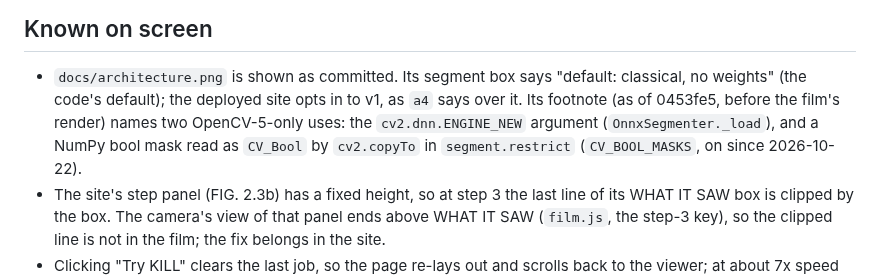
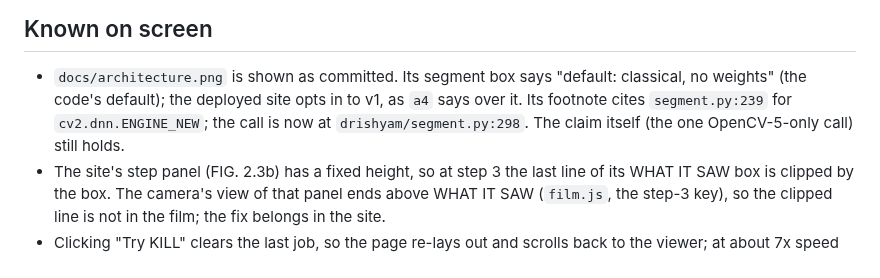
Before and after one commit to vj-io/drishyam, a Markdown page: video/plan.md, the part around the change. Drawn GitHub-style.

Commit message:
video/plan.md: undo a5de0d9's edit; video/ is out of this pass's scope
The coordinator keeps video/ to itself. The note this restores ("the one OpenCV-5-only call")
is stale since CV_BOOL_MASKS (2026-10-22), and is reported, not fixed here.

Co-Authored-By: Claude Opus 5.5 <noreply@anthropic.com>

```diff
--- a/video/plan.md
+++ b/video/plan.md
@@ -272,9 +272,8 @@ and AWS and Arm (the arm Lambda, its latency then and now).
 ## Known on screen
 
 - `docs/architecture.png` is shown as committed. Its segment box says "default: classical, no weights" (the code's
-  default); the deployed site opts in to v1, as `a4` says over it. Its footnote (as of 0453fe5, before the film's render)
-  names two OpenCV-5-only uses: the `cv2.dnn.ENGINE_NEW` argument (`OnnxSegmenter._load`), and a NumPy bool mask read
-  as `CV_Bool` by `cv2.copyTo` in `segment.restrict` (`CV_BOOL_MASKS`, on since 2026-10-22).
+  default); the deployed site opts in to v1, as `a4` says over it. Its footnote cites `segment.py:239` for `cv2.dnn.ENGINE_NEW`;
+  the call is now at `drishyam/segment.py:298`. The claim itself (the one OpenCV-5-only call) still holds.
 - The site's step panel (FIG. 2.3b) has a fixed height, so at step 3 the last line of its WHAT IT SAW box is clipped
   by the box. The camera's view of that panel ends above WHAT IT SAW (`film.js`, the step-3 key), so the clipped line
   is not in the film; the fix belongs in the site.
```
